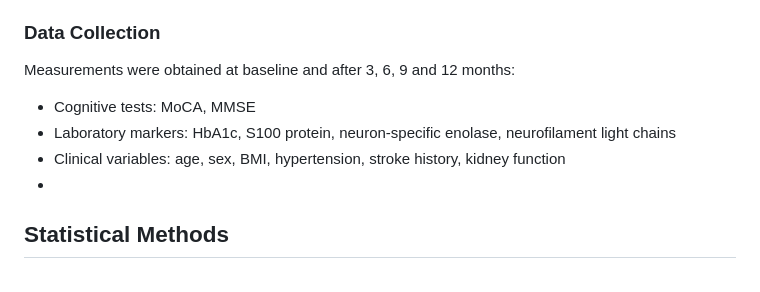
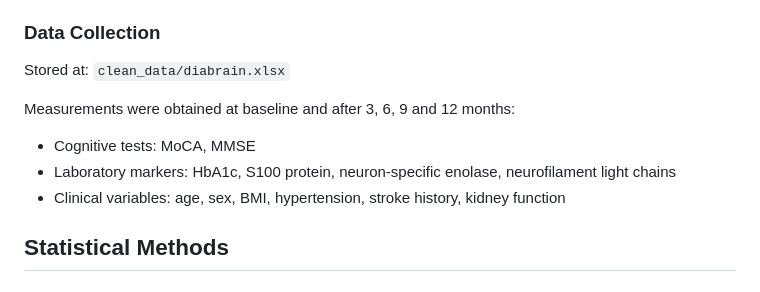
Before and after one commit to KittensMittens-hub/diabrain, a Markdown page: README.md, the part around the change. Rendered like a GitHub page.

Commit message:
Update README with data storage

```diff
--- a/README.md
+++ b/README.md
@@ -27,13 +27,14 @@ To evaluate the effect of SGLT2i and GLP-1 RA therapy on functional parameters o
 * Ethics: Approved by the local ethics committee, written informed consent obtained
 
 ### Data Collection
+Stored at: `clean_data/diabrain.xlsx`
 
 Measurements were obtained at baseline and after 3, 6, 9 and 12 months:
 
 * Cognitive tests: MoCA, MMSE
 * Laboratory markers: HbA1c, S100 protein, neuron-specific enolase, neurofilament light chains
 * Clinical variables: age, sex, BMI, hypertension, stroke history, kidney function
-*
+
 ## Statistical Methods
 
 ### Descriptive Analysis
```
